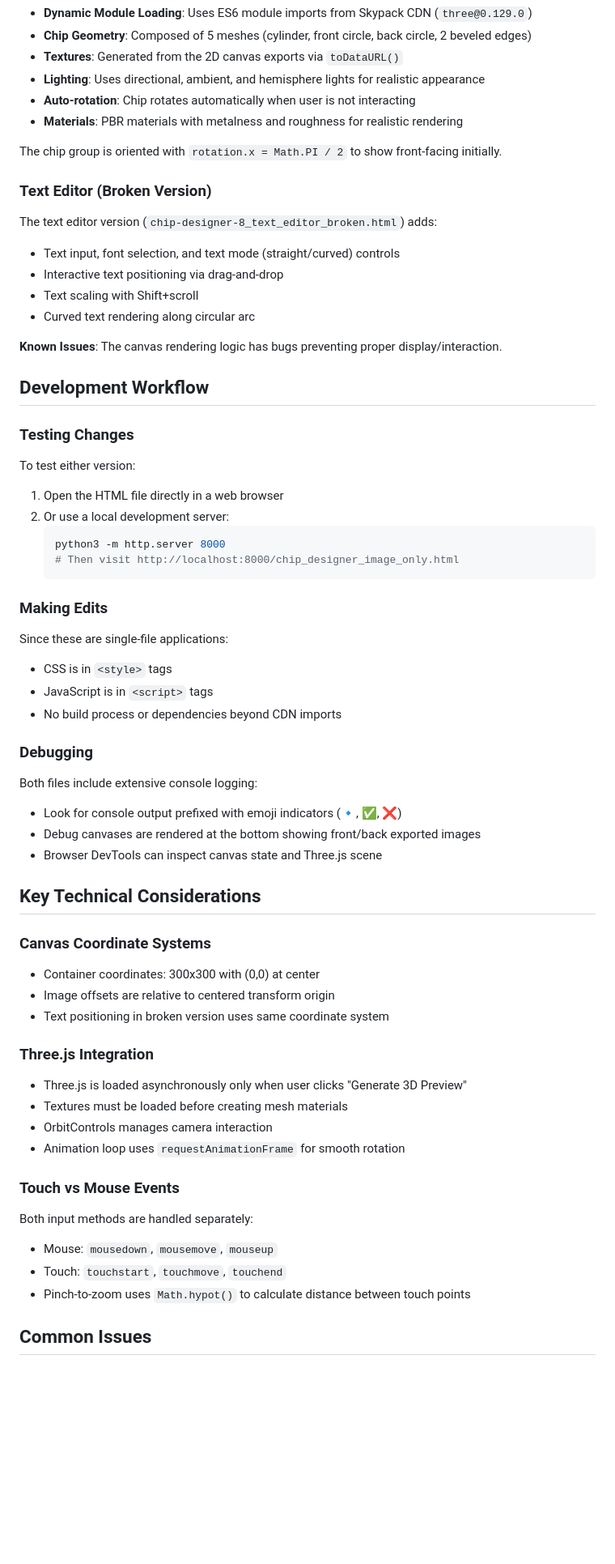
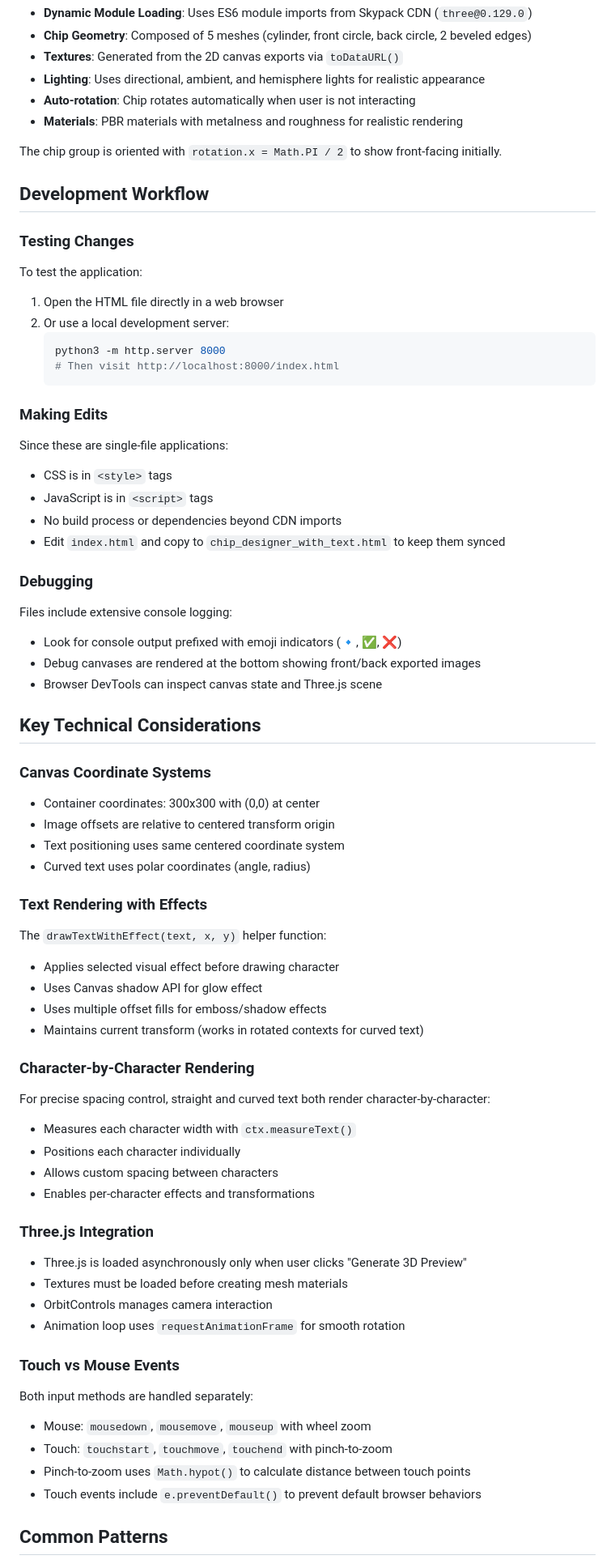
Before and after one commit to tkltian/chip_designer_image_text, a Markdown page: CLAUDE.md, the part around one of its changes. Shown at 81% size. Rendered like a GitHub page; blank space fills up the shorter version.

Commit message:
updated Claude.md file to match

````diff
--- a/CLAUDE.md
+++ b/CLAUDE.md
@@ -44,28 +111,17 @@ The 3D preview dynamically loads Three.js from CDN and creates an interactive 3D
 
 The chip group is oriented with `rotation.x = Math.PI / 2` to show front-facing initially.
 
-### Text Editor (Broken Version)
-
-The text editor version (`chip-designer-8_text_editor_broken.html`) adds:
-
-- Text input, font selection, and text mode (straight/curved) controls
-- Interactive text positioning via drag-and-drop
-- Text scaling with Shift+scroll
-- Curved text rendering along circular arc
-
-**Known Issues**: The canvas rendering logic has bugs preventing proper display/interaction.
-
 ## Development Workflow
 
 ### Testing Changes
 
-To test either version:
+To test the application:
 
 1. Open the HTML file directly in a web browser
 2. Or use a local development server:
    ```bash
    python3 -m http.server 8000
-   # Then visit http://localhost:8000/chip_designer_image_only.html
+   # Then visit http://localhost:8000/index.html
    ```
 
 ### Making Edits
@@ -74,10 +130,11 @@ Since these are single-file applications:
 - CSS is in `<style>` tags
 - JavaScript is in `<script>` tags
 - No build process or dependencies beyond CDN imports
+- Edit `index.html` and copy to `chip_designer_with_text.html` to keep them synced
 
 ### Debugging
 
-Both files include extensive console logging:
+Files include extensive console logging:
 - Look for console output prefixed with emoji indicators (🔹, ✅, ❌)
 - Debug canvases are rendered at the bottom showing front/back exported images
 - Browser DevTools can inspect canvas state and Three.js scene
@@ -88,7 +145,24 @@ Both files include extensive console logging:
 
 - Container coordinates: 300x300 with (0,0) at center
 - Image offsets are relative to centered transform origin
-- Text positioning in broken version uses same coordinate system
+- Text positioning uses same centered coordinate system
+- Curved text uses polar coordinates (angle, radius)
+
+### Text Rendering with Effects
+
+The `drawTextWithEffect(text, x, y)` helper function:
+- Applies selected visual effect before drawing character
+- Uses Canvas shadow API for glow effect
+- Uses multiple offset fills for emboss/shadow effects
+- Maintains current transform (works in rotated contexts for curved text)
+
+### Character-by-Character Rendering
+
+For precise spacing control, straight and curved text both render character-by-character:
+- Measures each character width with `ctx.measureText()`
+- Positions each character individually
+- Allows custom spacing between characters
+- Enables per-character effects and transformations
 
 ### Three.js Integration
 
@@ -100,9 +174,10 @@ Both files include extensive console logging:
 ### Touch vs Mouse Events
 
 Both input methods are handled separately:
-- Mouse: `mousedown`, `mousemove`, `mouseup`
-- Touch: `touchstart`, `touchmove`, `touchend`
+- Mouse: `mousedown`, `mousemove`, `mouseup` with wheel zoom
+- Touch: `touchstart`, `touchmove`, `touchend` with pinch-to-zoom
 - Pinch-to-zoom uses `Math.hypot()` to calculate distance between touch points
+- Touch events include `e.preventDefault()` to prevent default browser behaviors
 
-## Common Issues
+## Common Patterns
 
````
Also changed, not shown: other parts of CLAUDE.md (+101 -8 lines).
